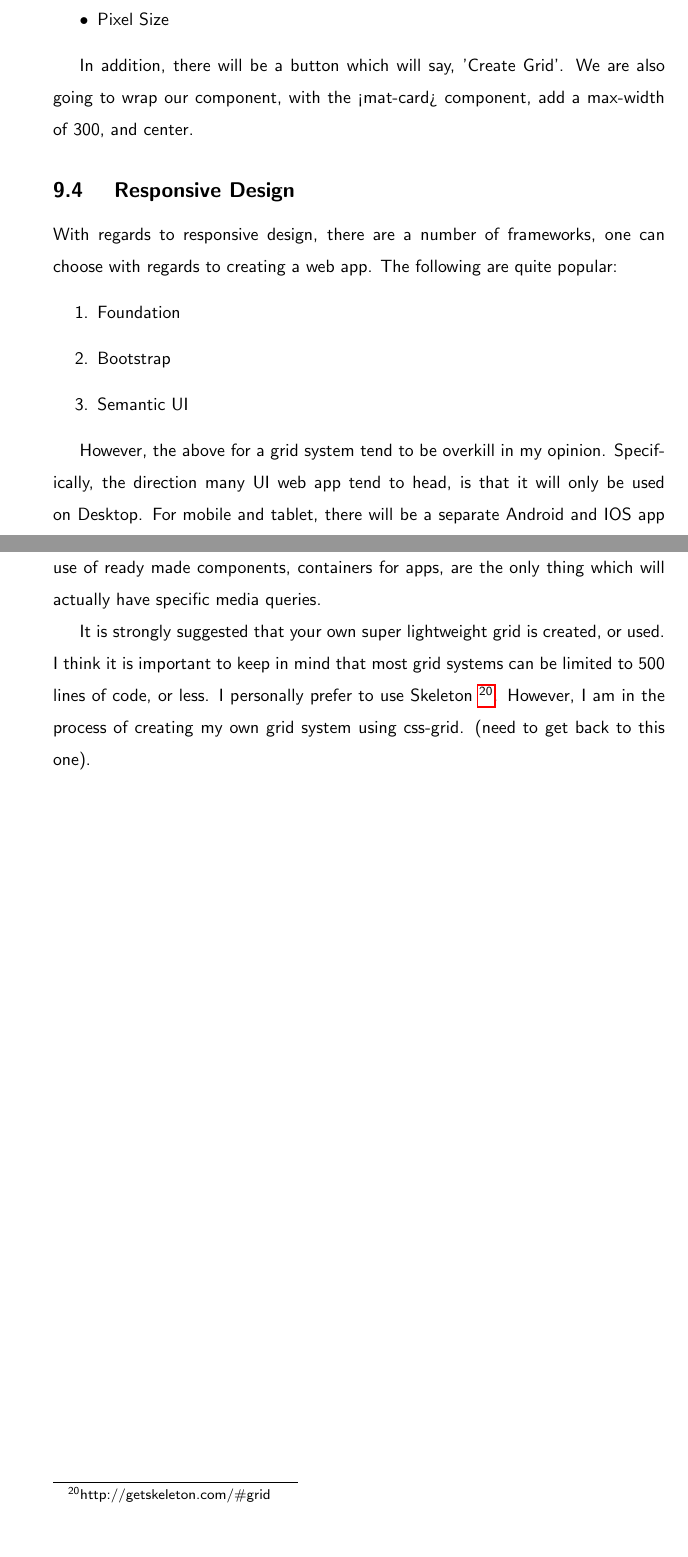
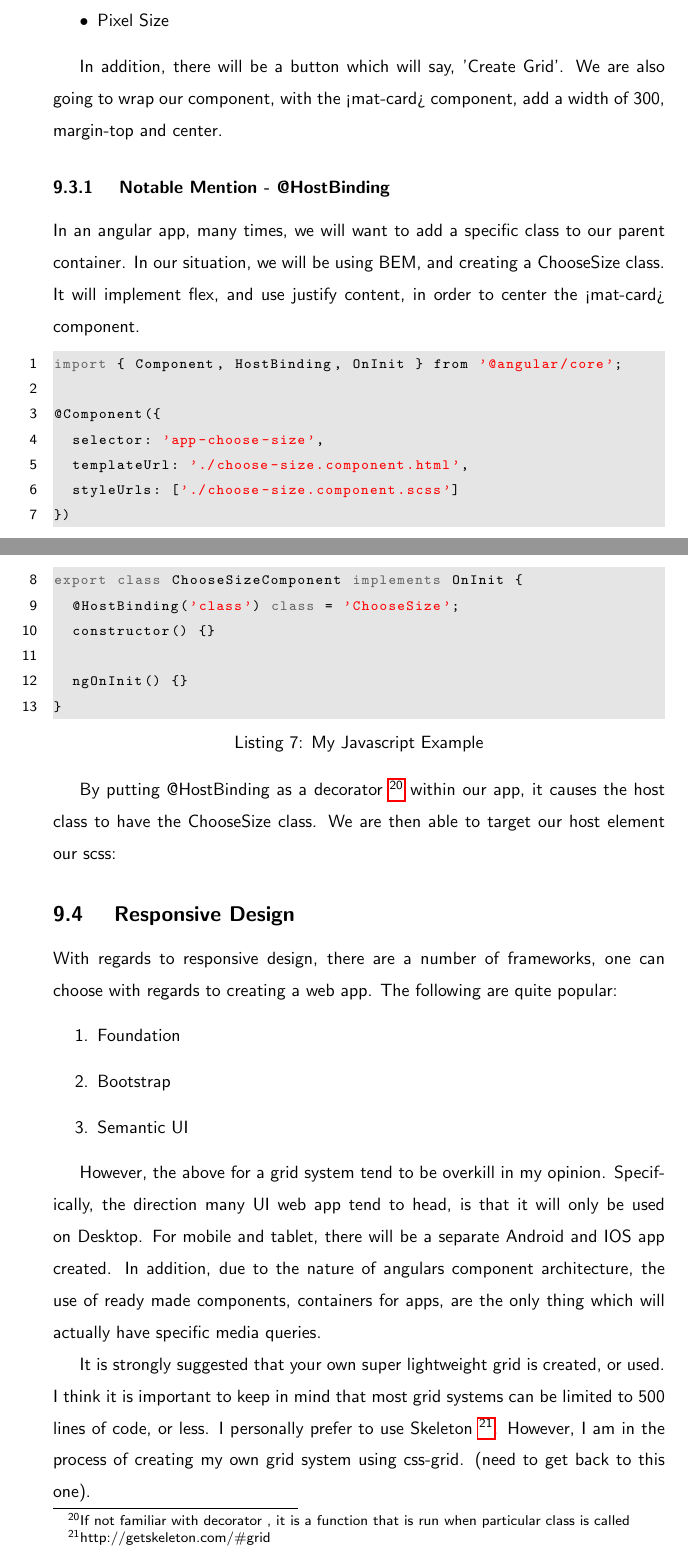
Before and after one commit to razroo/angular-content, a LaTeX document (main.tex, which reads styling-a-component/styling-a-component.tex): two parts of pages 27 and 28 of 28, joined at a grey line, cut so that both start at the same text, the shorter picture padded with empty space. Compiled offline with pdfLaTeX.

Commit message:
Benchmark progress towards writing up on adding a HostBinding class to the app.

```diff
--- a/styling-a-component/styling-a-component.tex
+++ b/styling-a-component/styling-a-component.tex
@@ -52,8 +52,35 @@ with three fields:
 \end{itemize}
 
 In addition, there will be a button which will say, 'Create Grid'. We are also
-going to wrap our component, with the <mat-card> component, add a max-width of
-300, and center.
+going to wrap our component, with the <mat-card> component, add a width of
+300, margin-top and center.
+
+\subsubsection{ Notable Mention - @HostBinding }
+In an angular app, many times, we will want to add a specific class to our
+parent container. In our situation, we will be using BEM, and creating a
+ChooseSize class. It will implement flex, and use justify content, in order to
+center the <mat-card> component.
+
+\begin{lstlisting}[caption=My Javascript Example]
+import { Component, HostBinding, OnInit } from '@angular/core';
+
+@Component({
+  selector: 'app-choose-size',
+  templateUrl: './choose-size.component.html',
+  styleUrls: ['./choose-size.component.scss']
+})
+export class ChooseSizeComponent implements OnInit {
+  @HostBinding('class') class = 'ChooseSize';
+  constructor() {}
+
+  ngOnInit() {}
+}
+\end{lstlisting}
+
+By putting @HostBinding as a decorator \footnote{If not familiar with decorator
+, it is a function that is run when particular class is called} within our app,
+it causes the host class to have the ChooseSize class. We are then able to
+target our host element our scss:
 
 
 \subsection{ Responsive Design }
```
